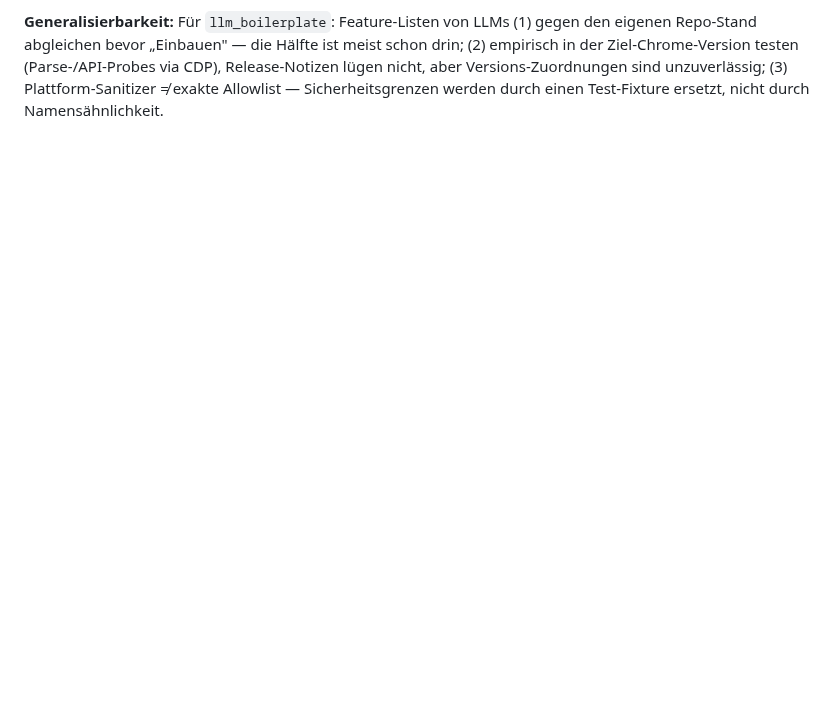
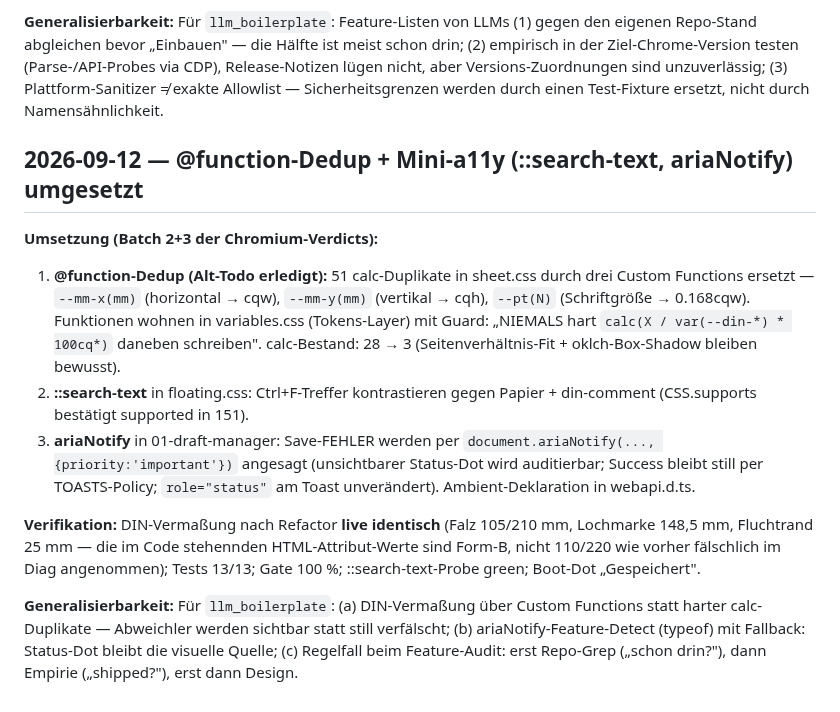
Before and after one commit to grapefruit89/DIN-BriefNEO, a Markdown page: docs/30-meta/DECISION-LOG.md, the part around the change. Rendered like a GitHub page; blank space fills up the shorter version.

Commit message:
docs: DECISION-LOG — @function-Dedup + Mini-a11y umgesetzt

```diff
--- a/docs/30-meta/DECISION-LOG.md
+++ b/docs/30-meta/DECISION-LOG.md
@@ -1033,3 +1033,14 @@ Fitness Gate 100 % (pre/post). Live (Chrome 151, frischer Tab): KEINE FEHLER bei
 - **Ignoriert (falsche Domäne/A34):** FSA-write, FileSystemObserver, EditContext, HTML Modules, Scoped Registry, `<geolocation>`, Rewriter-in-Core, WebGPU/FedCM/WebTransport-etc.
 
 **Generalisierbarkeit:** Für `llm_boilerplate`: Feature-Listen von LLMs (1) gegen den eigenen Repo-Stand abgleichen bevor „Einbauen" — die Hälfte ist meist schon drin; (2) empirisch in der Ziel-Chrome-Version testen (Parse-/API-Probes via CDP), Release-Notizen lügen nicht, aber Versions-Zuordnungen sind unzuverlässig; (3) Plattform-Sanitizer ≠ exakte Allowlist — Sicherheitsgrenzen werden durch einen Test-Fixture ersetzt, nicht durch Namensähnlichkeit.
+
+## 2026-09-12 — @function-Dedup + Mini-a11y (::search-text, ariaNotify) umgesetzt
+
+**Umsetzung (Batch 2+3 der Chromium-Verdicts):**
+1. **@function-Dedup (Alt-Todo erledigt):** 51 calc-Duplikate in sheet.css durch drei Custom Functions ersetzt — `--mm-x(mm)` (horizontal → cqw), `--mm-y(mm)` (vertikal → cqh), `--pt(N)` (Schriftgröße → 0.168cqw). Funktionen wohnen in variables.css (Tokens-Layer) mit Guard: „NIEMALS hart `calc(X / var(--din-*) * 100cq*)` daneben schreiben". calc-Bestand: 28 → 3 (Seitenverhältnis-Fit + oklch-Box-Shadow bleiben bewusst).
+2. **::search-text** in floating.css: Ctrl+F-Treffer kontrastieren gegen Papier + din-comment (CSS.supports bestätigt supported in 151).
+3. **ariaNotify** in 01-draft-manager: Save-FEHLER werden per `document.ariaNotify(..., {priority:'important'})` angesagt (unsichtbarer Status-Dot wird auditierbar; Success bleibt still per TOASTS-Policy; `role="status"` am Toast unverändert). Ambient-Deklaration in webapi.d.ts.
+
+**Verifikation:** DIN-Vermaßung nach Refactor **live identisch** (Falz 105/210 mm, Lochmarke 148,5 mm, Fluchtrand 25 mm — die im Code stehennden HTML-Attribut-Werte sind Form-B, nicht 110/220 wie vorher fälschlich im Diag angenommen); Tests 13/13; Gate 100 %; ::search-text-Probe green; Boot-Dot „Gespeichert".
+
+**Generalisierbarkeit:** Für `llm_boilerplate`: (a) DIN-Vermaßung über Custom Functions statt harter calc-Duplikate — Abweichler werden sichtbar statt still verfälscht; (b) ariaNotify-Feature-Detect (typeof) mit Fallback: Status-Dot bleibt die visuelle Quelle; (c) Regelfall beim Feature-Audit: erst Repo-Grep („schon drin?"), dann Empirie („shipped?"), erst dann Design.
```
